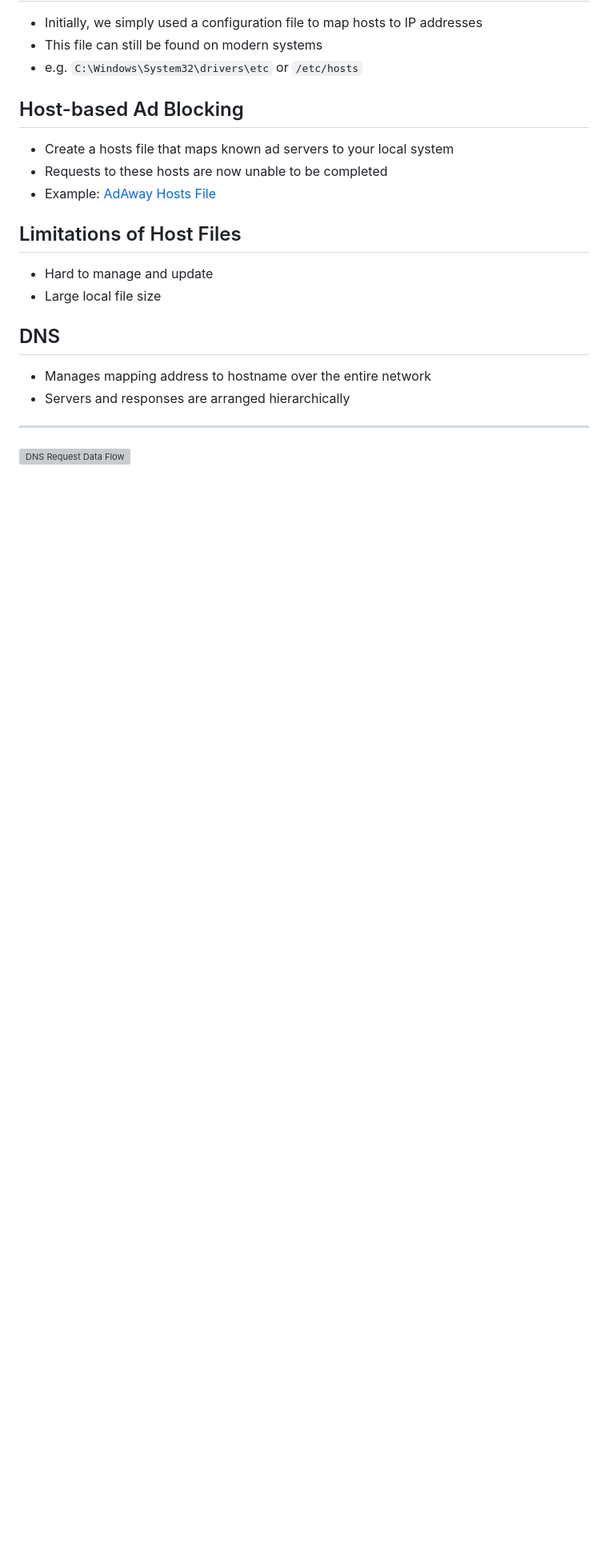
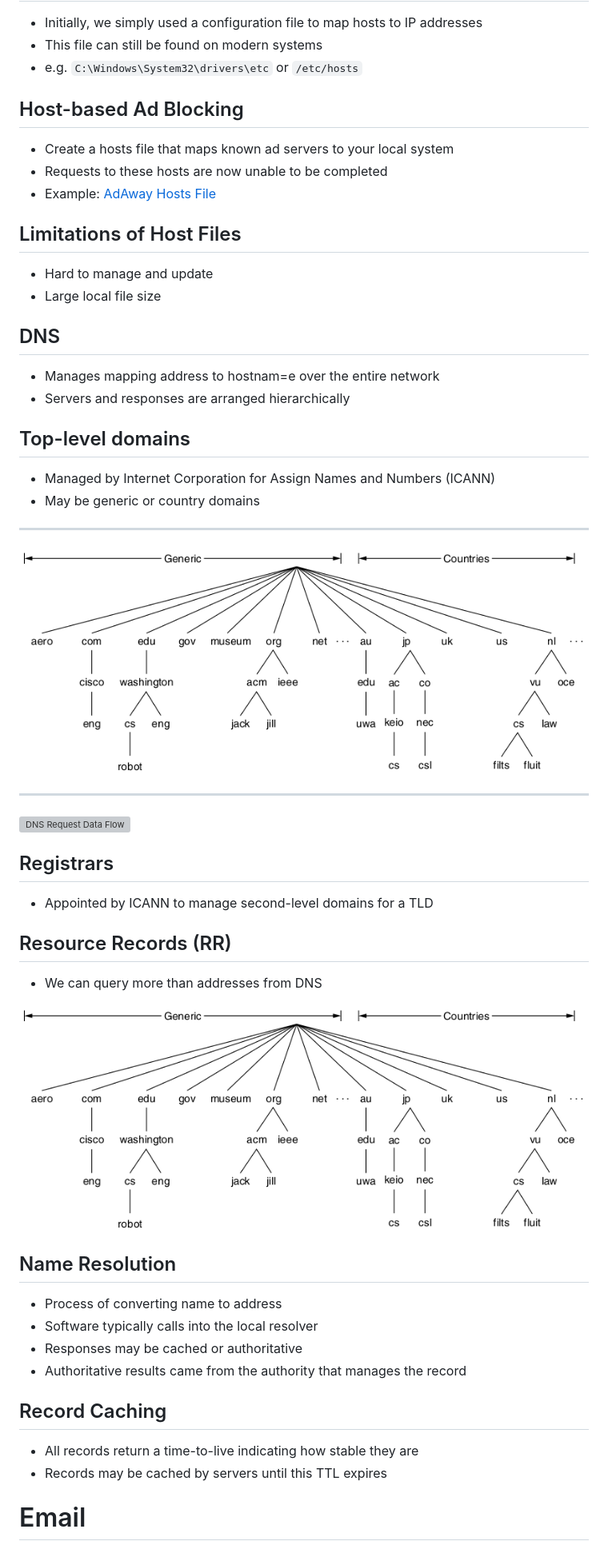
Before and after one commit to jncraton/networks-cpsc3410, a Markdown page: lectures/33.md, the part around the change. Shown: that part at 80% size. Drawn GitHub-style; pictures changed too: lectures/figures/7-1.png (added); blank space fills up the shorter version; grey boxes are pictures that could not be loaded.

Commit message:
Update l33

```diff
--- a/lectures/33.md
+++ b/lectures/33.md
@@ -48,9 +48,48 @@ Limitations of Host Files
 DNS
 ---
 
-- Manages mapping address to hostname over the entire network
+- Manages mapping address to hostnam=e over the entire network
 - Servers and responses are arranged hierarchically
+
+Top-level domains
+-----------------
+
+- Managed by Internet Corporation for Assign Names and Numbers (ICANN)
+- May be generic or country domains
+
+---
+
+![DNS TLDs](figures/7-1.png)
 
 ---
 
 ![DNS Request Data Flow](https://upload.wikimedia.org/wikipedia/commons/thumb/0/09/DNS_in_the_real_world.svg/1280px-DNS_in_the_real_world.svg.png)
+
+Registrars
+----------
+
+- Appointed by ICANN to manage second-level domains for a TLD
+
+Resource Records (RR)
+---------------------
+
+- We can query more than addresses from DNS
+
+![DNS Record Types](figures/7-1.png)
+
+Name Resolution
+---------------
+
+- Process of converting name to address
+- Software typically calls into the local resolver
+- Responses may be cached or authoritative
+- Authoritative results came from the authority that manages the record
+
+Record Caching
+--------------
+
+- All records return a time-to-live indicating how stable they are
+- Records may be cached by servers until this TTL expires
+
+Email
+=====
```
Also changed, not shown: lectures/figures/7-3.png (added).
